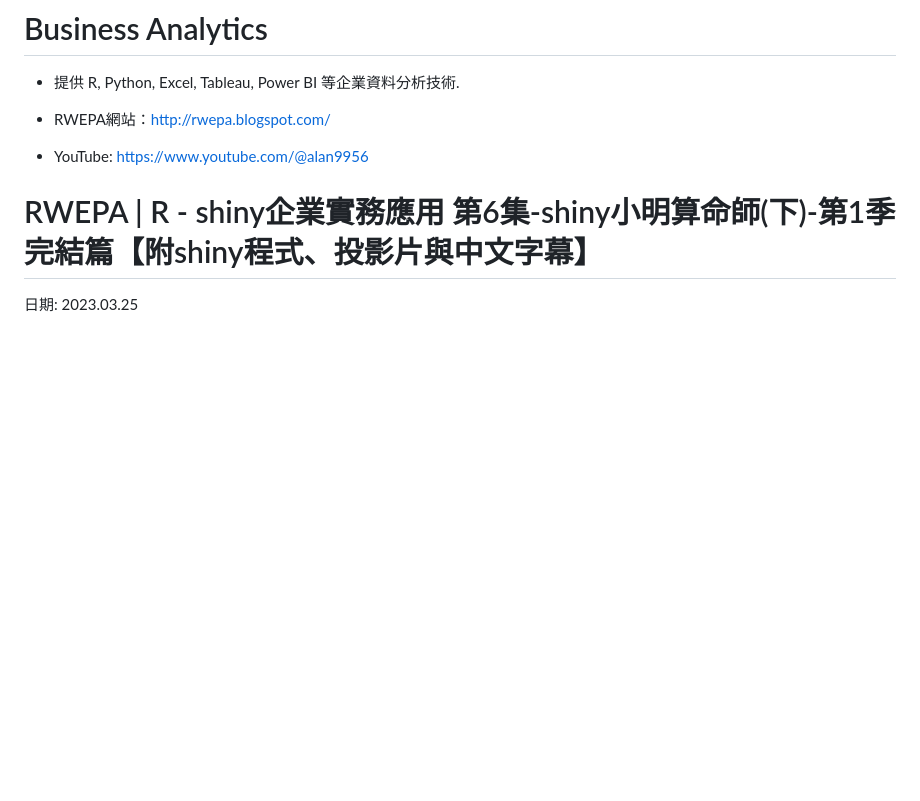
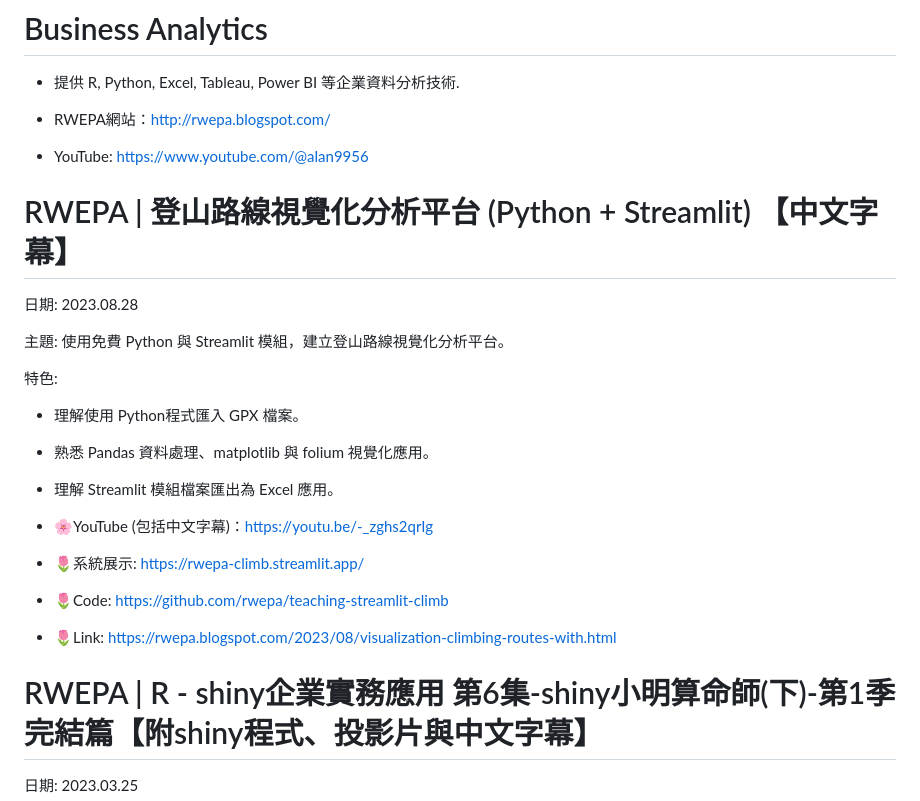
Before and after one commit to rwepa/business_analytics, a Markdown page: README.md, the part around the change. Drawn GitHub-style; blank space fills up the shorter version.

```diff
--- a/README.md
+++ b/README.md
@@ -5,6 +5,28 @@
 + RWEPA網站：http://rwepa.blogspot.com/
 
 + YouTube: https://www.youtube.com/@alan9956
+
+# RWEPA | 登山路線視覺化分析平台 (Python + Streamlit) 【中文字幕】
+
+日期: 2023.08.28
+
+主題: 使用免費 Python 與 Streamlit 模組，建立登山路線視覺化分析平台。
+
+特色:
+
++ 理解使用 Python程式匯入 GPX 檔案。
+
++ 熟悉 Pandas 資料處理、matplotlib 與 folium 視覺化應用。
+
++ 理解 Streamlit 模組檔案匯出為 Excel 應用。
+
++ 🌸YouTube (包括中文字幕)：https://youtu.be/-_zghs2qrIg
+
++ 🌷系統展示: https://rwepa-climb.streamlit.app/
+
++ 🌷Code: https://github.com/rwepa/teaching-streamlit-climb
+
++ 🌷Link: https://rwepa.blogspot.com/2023/08/visualization-climbing-routes-with.html
 
 # RWEPA | R - shiny企業實務應用 第6集-shiny小明算命師(下)-第1季完結篇【附shiny程式、投影片與中文字幕】
 
```
